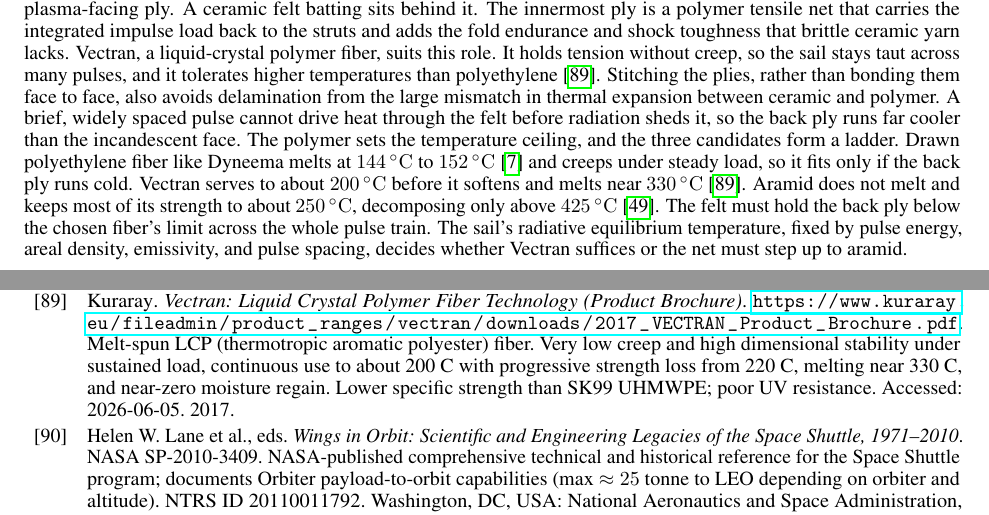
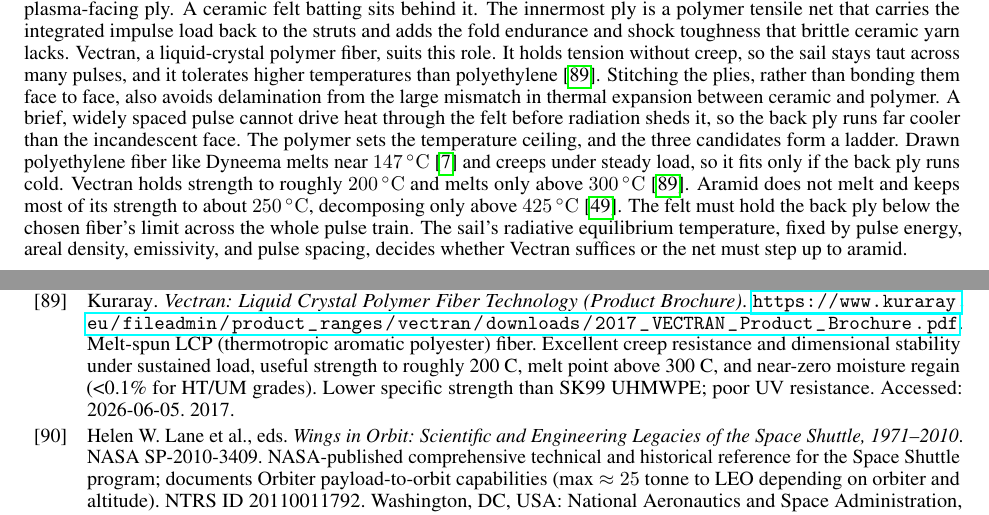
Before and after one commit to katzseth22202/Balloon-Pulse-Propulsion, a LaTeX paper (templateArxiv.tex, which reads references.bib): two parts of pages 33 and 44 of 50, joined at a grey line, cut so that both start at the same text. Compiled offline with pdfLaTeX.

Commit message:
Tighten fiber temperature figures to match verified datasheets
Opened the three cited fiber PDFs (now reachable) and corrected two numbers
to match the primary sources:
- UHMWPE: melt point 147 C (Avient datasheet single value), not 144-152 C.
- Vectran: melt point stated above 300 C (Kuraray brochure lists 350 C for the
  M.P. grade), replacing the 330 C taken from secondary sources.

Kevlar decomposition (427-482 C in air) and hot-strength-to-~250 C are confirmed
verbatim in the DuPont Technical Guide; unchanged.

Co-Authored-By: Claude Opus 4.8 <noreply@anthropic.com>

```diff
--- a/references.bib
+++ b/references.bib
@@ -1900,5 +1900,5 @@
   title        = {{Vectran}: Liquid Crystal Polymer Fiber Technology (Product Brochure)},
   year         = {2017},
   howpublished = {\url{https://www.kuraray.eu/fileadmin/product_ranges/vectran/downloads/2017_VECTRAN_Product_Brochure.pdf}},
-  note         = {Melt-spun LCP (thermotropic aromatic polyester) fiber. Very low creep and high dimensional stability under sustained load, continuous use to about 200 C with progressive strength loss from 220 C, melting near 330 C, and near-zero moisture regain. Lower specific strength than SK99 UHMWPE; poor UV resistance. Accessed: 2026-06-05}
-}
+  note         = {Melt-spun LCP (thermotropic aromatic polyester) fiber. Excellent creep resistance and dimensional stability under sustained load, useful strength to roughly 200 C, melt point above 300 C, and near-zero moisture regain (<0.1\% for HT/UM grades). Lower specific strength than SK99 UHMWPE; poor UV resistance. Accessed: 2026-06-05}
+}
--- a/templateArxiv.tex
+++ b/templateArxiv.tex
@@ -720,7 +720,7 @@ In contrast to Medusa’s massive nuclear parachutes, PuffSat-compatible sheets
 
 The woven fabric is then shielded from PuffSat exhaust by a nanometer-scale environmental barrier coating deposited by CVD or atomic-layer deposition \cite{ebc_review}. Silicon carbide or silicon nitride layers \cite{silicon_ceramic_oxidation} form a self-healing silica scale in oxygen-rich plasma. Hexagonal boron nitride is the most compliant interphase available for ceramic composites \cite{uhtcmc_review}. However, it volatilizes as B\textsubscript{2}O\textsubscript{3} above $\sim$\SI{1200}{\celsius} in oxidizing atmospheres \cite{bn_oxidation}, so it is reserved for inert-gas PuffSat chemistries. A compliant high-temperature silicone overlay \cite{silicon_coatings} can serve as a secondary sealant on cooler regions of the sail.
 
-The coated cloth is only the outer ply. The whole sail can be built as a stitched laminate that splits the thermal and structural work between materials, much as NASA's Hypersonic Inflatable Aerodynamic Decelerator builds its flexible heat shield \cite{hiad_flexible_tps}. That design lays a high-temperature reinforcing fabric of Nextel or Nicalon yarn over one or more layers of porous insulation, such as Pyrogel or Saffil felt, backed by a thin inner gas barrier, with the plies stitched together rather than rigidly bonded. A PuffSat sail can adopt the same stack. The coated ceramic cloth is the plasma-facing ply. A ceramic felt batting sits behind it. The innermost ply is a polymer tensile net that carries the integrated impulse load back to the struts and adds the fold endurance and shock toughness that brittle ceramic yarn lacks. Vectran, a liquid-crystal polymer fiber, suits this role. It holds tension without creep, so the sail stays taut across many pulses, and it tolerates higher temperatures than polyethylene \cite{vectran_brochure}. Stitching the plies, rather than bonding them face to face, also avoids delamination from the large mismatch in thermal expansion between ceramic and polymer. A brief, widely spaced pulse cannot drive heat through the felt before radiation sheds it, so the back ply runs far cooler than the incandescent face. The polymer sets the temperature ceiling, and the three candidates form a ladder. Drawn polyethylene fiber like Dyneema melts at \SIrange{144}{152}{\celsius} \cite{uhmwpe_fiber_datasheet} and creeps under steady load, so it fits only if the back ply runs cold. Vectran serves to about \SI{200}{\celsius} before it softens and melts near \SI{330}{\celsius} \cite{vectran_brochure}. Aramid does not melt and keeps most of its strength to about \SI{250}{\celsius}, decomposing only above \SI{425}{\celsius} \cite{kevlar_technical_guide}. The felt must hold the back ply below the chosen fiber's limit across the whole pulse train. The sail's radiative equilibrium temperature, fixed by pulse energy, areal density, emissivity, and pulse spacing, decides whether Vectran suffices or the net must step up to aramid.
+The coated cloth is only the outer ply. The whole sail can be built as a stitched laminate that splits the thermal and structural work between materials, much as NASA's Hypersonic Inflatable Aerodynamic Decelerator builds its flexible heat shield \cite{hiad_flexible_tps}. That design lays a high-temperature reinforcing fabric of Nextel or Nicalon yarn over one or more layers of porous insulation, such as Pyrogel or Saffil felt, backed by a thin inner gas barrier, with the plies stitched together rather than rigidly bonded. A PuffSat sail can adopt the same stack. The coated ceramic cloth is the plasma-facing ply. A ceramic felt batting sits behind it. The innermost ply is a polymer tensile net that carries the integrated impulse load back to the struts and adds the fold endurance and shock toughness that brittle ceramic yarn lacks. Vectran, a liquid-crystal polymer fiber, suits this role. It holds tension without creep, so the sail stays taut across many pulses, and it tolerates higher temperatures than polyethylene \cite{vectran_brochure}. Stitching the plies, rather than bonding them face to face, also avoids delamination from the large mismatch in thermal expansion between ceramic and polymer. A brief, widely spaced pulse cannot drive heat through the felt before radiation sheds it, so the back ply runs far cooler than the incandescent face. The polymer sets the temperature ceiling, and the three candidates form a ladder. Drawn polyethylene fiber like Dyneema melts near \SI{147}{\celsius} \cite{uhmwpe_fiber_datasheet} and creeps under steady load, so it fits only if the back ply runs cold. Vectran holds strength to roughly \SI{200}{\celsius} and melts only above \SI{300}{\celsius} \cite{vectran_brochure}. Aramid does not melt and keeps most of its strength to about \SI{250}{\celsius}, decomposing only above \SI{425}{\celsius} \cite{kevlar_technical_guide}. The felt must hold the back ply below the chosen fiber's limit across the whole pulse train. The sail's radiative equilibrium temperature, fixed by pulse energy, areal density, emissivity, and pulse spacing, decides whether Vectran suffices or the net must step up to aramid.
 
 This layered sail differs from a reentry heat shield in the way that drives the material choice. Starship seals the gaps between its silica tiles with a wrapped felt gasket, the "crunch wrap," replacing the loose gap fillers carried over from the Shuttle \cite{starship_crunchwrap}. Those tiles, and the bare stainless steel of the leeward side, only have to insulate and resist oxidation. The steel hull behind them stays cool and carries every structural load, so the tiles themselves bear almost no tension \cite{starship}. A Medusa sail has no cool rigid hull in the hot zone. Its plasma-facing ply must hold membrane tension while incandescent, carrying each pulse across the short unsupported spans between stitch lines and into the net below. That is why the hot face needs Nextel 720 or Hi-Nicalon Type S, yarns that keep tensile strength above \SI{1200}{\celsius} \cite{nextel_720_hot_tensile, hi_nicalon_sic}, not a silica tile chosen only to insulate.
 
```
Also changed, not shown: references.bib (2 more changed lines).
